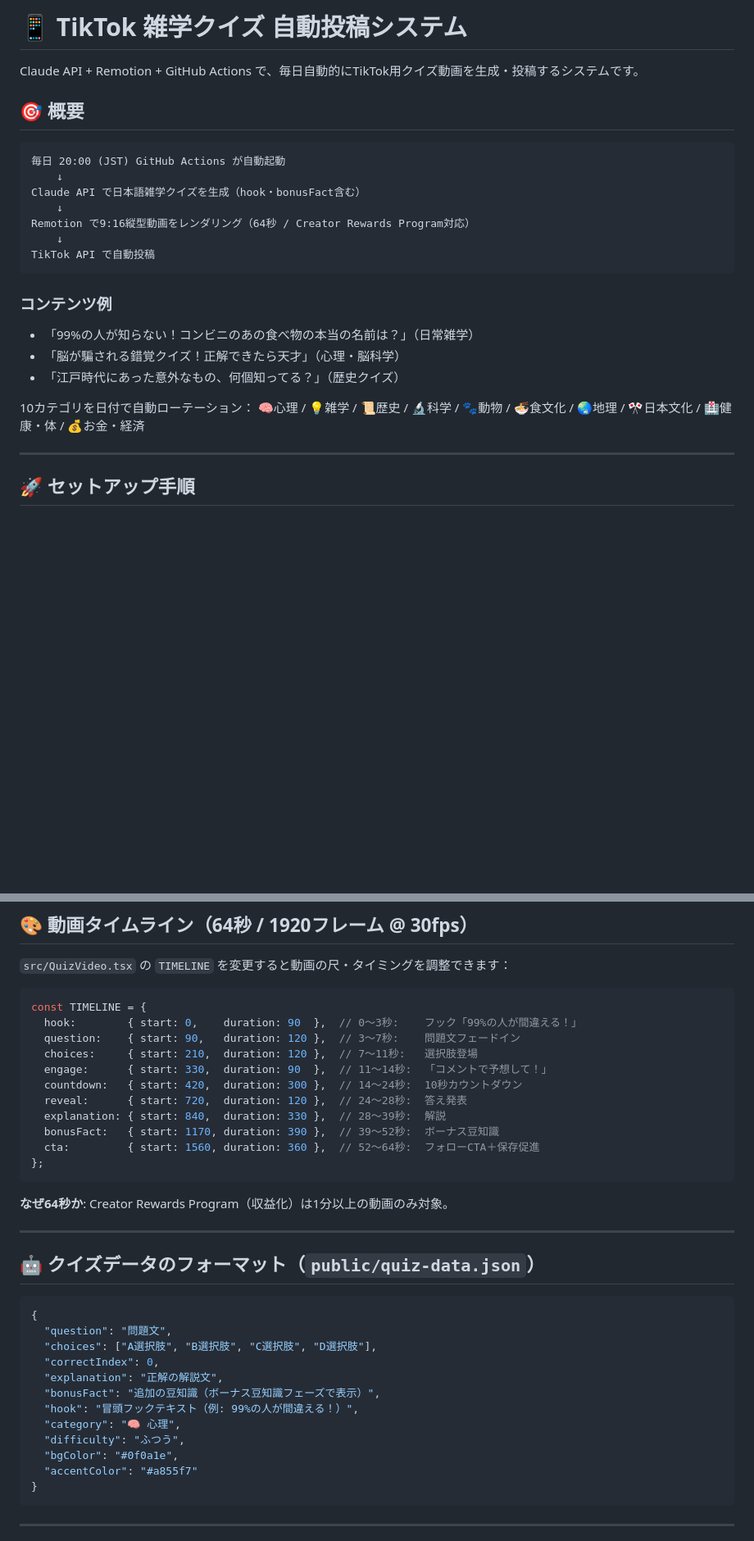
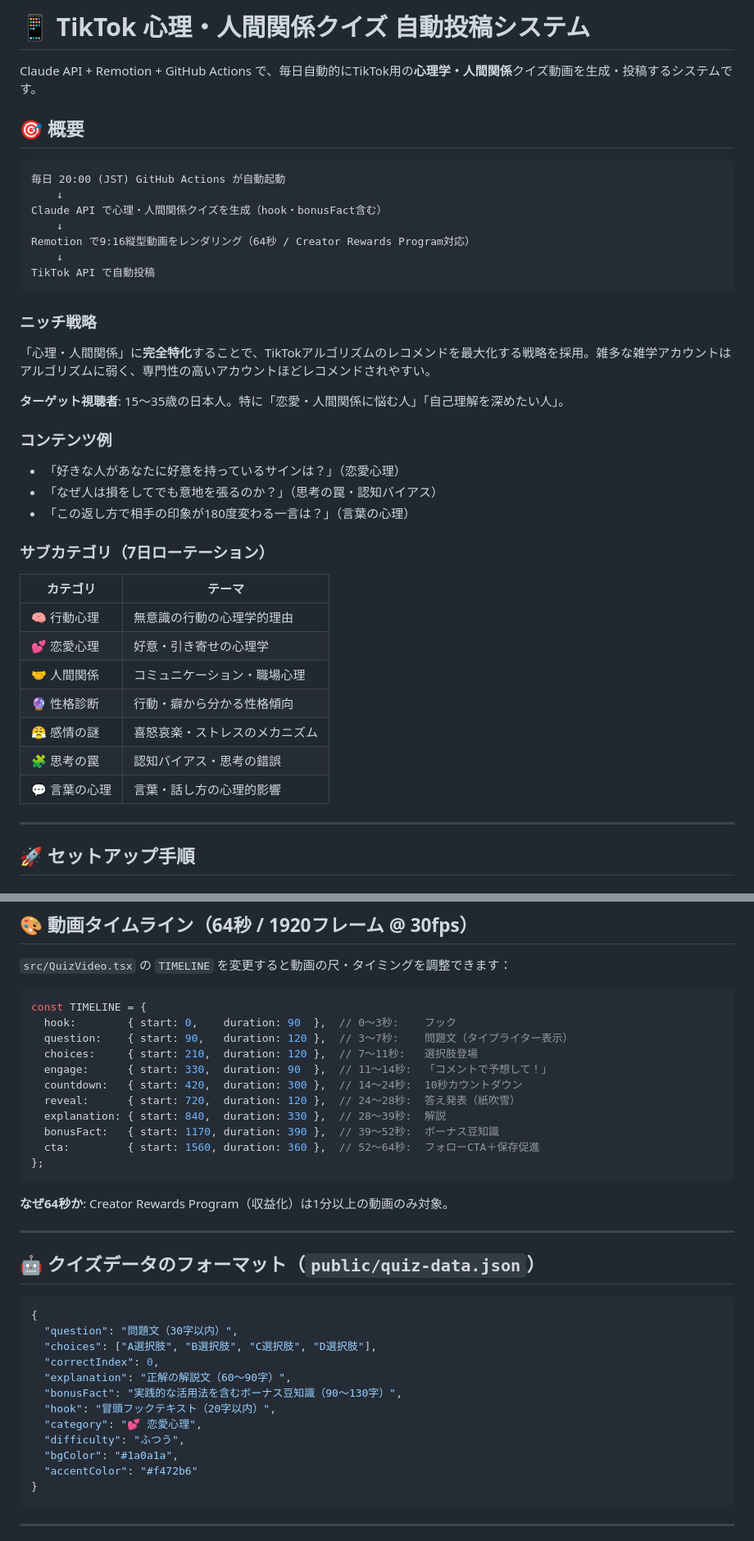
Before and after one commit to 8Misa8/tiktok-quiz-automation, a Markdown page: README.md, 2 parts joined by grey strips. Shown at 82% size. GitHub-like rendering; blank space fills up the shorter version.

Commit message:
README更新: 心理・人間関係ニッチに特化した内容に改訂

````diff
--- a/README.md
+++ b/README.md
@@ -1,26 +1,40 @@
-# 📱 TikTok 雑学クイズ 自動投稿システム
+# 📱 TikTok 心理・人間関係クイズ 自動投稿システム
 
-Claude API + Remotion + GitHub Actions で、毎日自動的にTikTok用クイズ動画を生成・投稿するシステムです。
+Claude API + Remotion + GitHub Actions で、毎日自動的にTikTok用の**心理学・人間関係**クイズ動画を生成・投稿するシステムです。
 
 ## 🎯 概要
 
 ```
 毎日 20:00 (JST) GitHub Actions が自動起動
     ↓
-Claude API で日本語雑学クイズを生成（hook・bonusFact含む）
+Claude API で心理・人間関係クイズを生成（hook・bonusFact含む）
     ↓
 Remotion で9:16縦型動画をレンダリング（64秒 / Creator Rewards Program対応）
     ↓
 TikTok API で自動投稿
 ```
 
+### ニッチ戦略
+「心理・人間関係」に**完全特化**することで、TikTokアルゴリズムのレコメンドを最大化する戦略を採用。雑多な雑学アカウントはアルゴリズムに弱く、専門性の高いアカウントほどレコメンドされやすい。
+
+**ターゲット視聴者**: 15〜35歳の日本人。特に「恋愛・人間関係に悩む人」「自己理解を深めたい人」。
+
 ### コンテンツ例
-- 「99%の人が知らない！コンビニのあの食べ物の本当の名前は？」（日常雑学）
-- 「脳が騙される錯覚クイズ！正解できたら天才」（心理・脳科学）
-- 「江戸時代にあった意外なもの、何個知ってる？」（歴史クイズ）
+- 「好きな人があなたに好意を持っているサインは？」（恋愛心理）
+- 「なぜ人は損をしてでも意地を張るのか？」（思考の罠・認知バイアス）
+- 「この返し方で相手の印象が180度変わる一言は？」（言葉の心理）
 
-10カテゴリを日付で自動ローテーション：
-🧠心理 / 💡雑学 / 📜歴史 / 🔬科学 / 🐾動物 / 🍜食文化 / 🌏地理 / 🎌日本文化 / 🏥健康・体 / 💰お金・経済
+### サブカテゴリ（7日ローテーション）
+
+| カテゴリ | テーマ |
+|---------|--------|
+| 🧠 行動心理 | 無意識の行動の心理学的理由 |
+| 💕 恋愛心理 | 好意・引き寄せの心理学 |
+| 🤝 人間関係 | コミュニケーション・職場心理 |
+| 🔮 性格診断 | 行動・癖から分かる性格傾向 |
+| 😤 感情の謎 | 喜怒哀楽・ストレスのメカニズム |
+| 🧩 思考の罠 | 認知バイアス・思考の錯誤 |
+| 💬 言葉の心理 | 言葉・話し方の心理的影響 |
 
 ---
 
@@ -140,12 +155,12 @@ tiktok-quiz-automation/
 
 ```typescript
 const TIMELINE = {
-  hook:        { start: 0,    duration: 90  },  // 0〜3秒:    フック「99%の人が間違える！」
-  question:    { start: 90,   duration: 120 },  // 3〜7秒:    問題文フェードイン
+  hook:        { start: 0,    duration: 90  },  // 0〜3秒:    フック
+  question:    { start: 90,   duration: 120 },  // 3〜7秒:    問題文（タイプライター表示）
   choices:     { start: 210,  duration: 120 },  // 7〜11秒:   選択肢登場
   engage:      { start: 330,  duration: 90  },  // 11〜14秒:  「コメントで予想して！」
   countdown:   { start: 420,  duration: 300 },  // 14〜24秒:  10秒カウントダウン
-  reveal:      { start: 720,  duration: 120 },  // 24〜28秒:  答え発表
+  reveal:      { start: 720,  duration: 120 },  // 24〜28秒:  答え発表（紙吹雪）
   explanation: { start: 840,  duration: 330 },  // 28〜39秒:  解説
   bonusFact:   { start: 1170, duration: 390 },  // 39〜52秒:  ボーナス豆知識
   cta:         { start: 1560, duration: 360 },  // 52〜64秒:  フォローCTA＋保存促進
@@ -160,16 +175,16 @@ const TIMELINE = {
 
 ```json
 {
-  "question": "問題文",
+  "question": "問題文（30字以内）",
   "choices": ["A選択肢", "B選択肢", "C選択肢", "D選択肢"],
   "correctIndex": 0,
-  "explanation": "正解の解説文",
-  "bonusFact": "追加の豆知識（ボーナス豆知識フェーズで表示）",
-  "hook": "冒頭フックテキスト（例: 99%の人が間違える！）",
-  "category": "🧠 心理",
+  "explanation": "正解の解説文（60〜90字）",
+  "bonusFact": "実践的な活用法を含むボーナス豆知識（90〜130字）",
+  "hook": "冒頭フックテキスト（20字以内）",
+  "category": "💕 恋愛心理",
   "difficulty": "ふつう",
-  "bgColor": "#0f0a1e",
-  "accentColor": "#a855f7"
+  "bgColor": "#1a0a1a",
+  "accentColor": "#f472b6"
 }
 ```
 
````
Also changed, not shown: other parts of README.md (+7 -1 lines).
